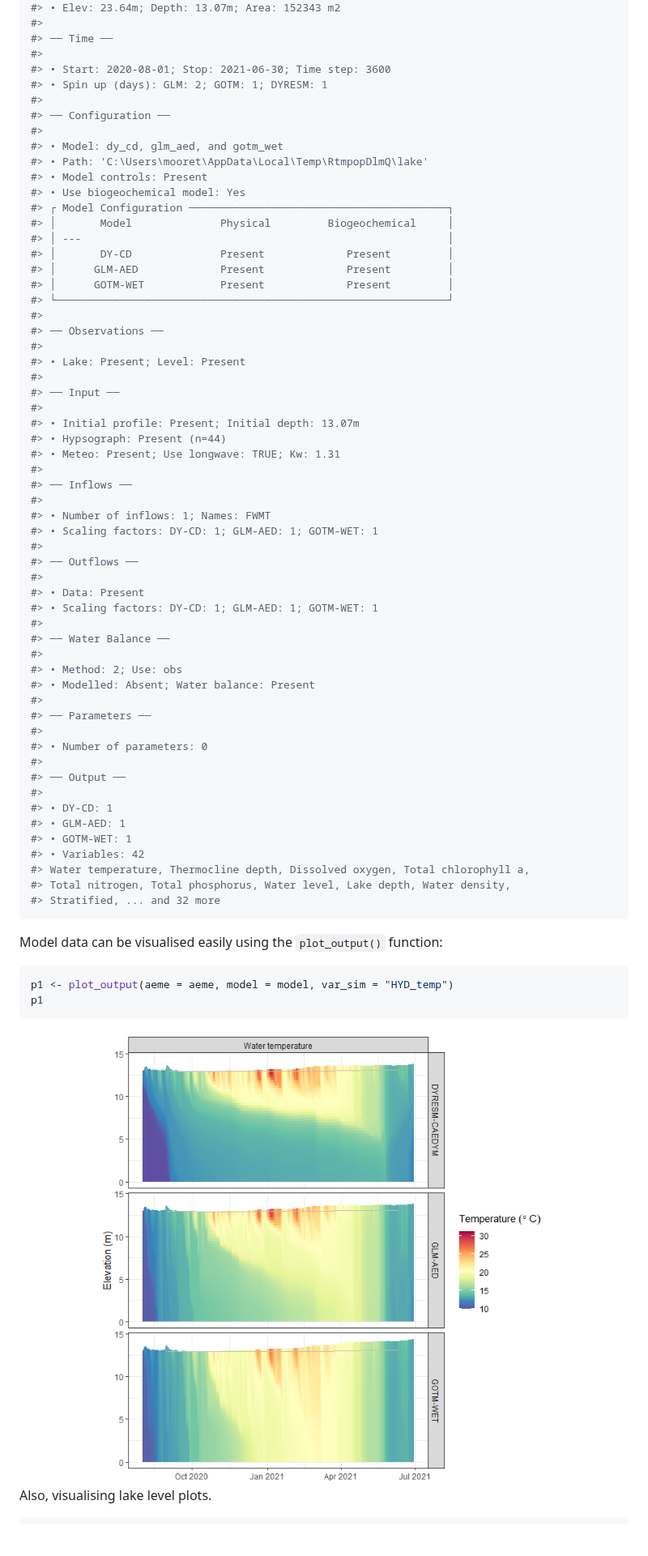
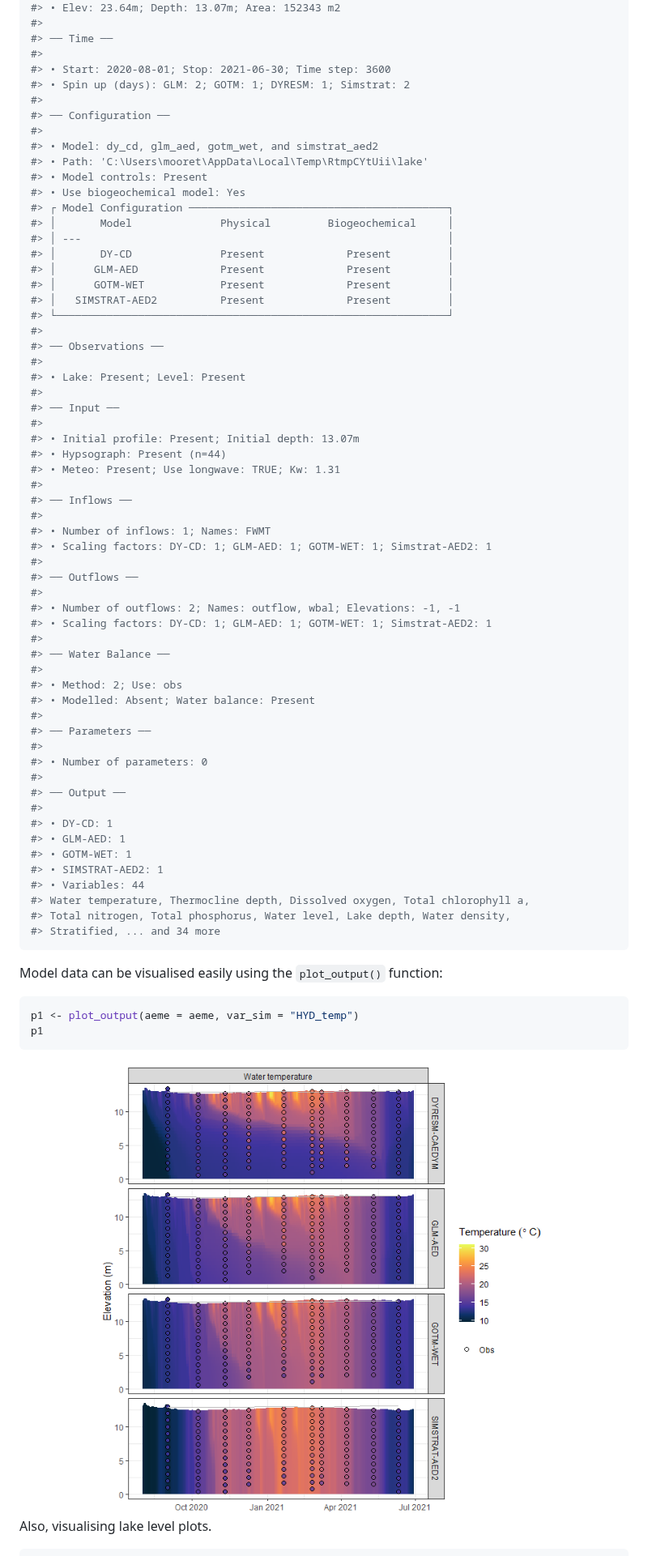
Before and after one commit to limnotrack/AEME, a Markdown page: README.md, the part around one of its changes. Shown at 81% size. GitHub-like rendering; pictures changed too: man/figures/README-plot_output-HYD_temp-1.png; blank space fills up the shorter version.

````diff
--- a/README.md
+++ b/README.md
@@ -92,12 +107,12 @@ aeme
 #> ── Time ──
 #>
 #> • Start: 2020-08-01; Stop: 2021-06-30; Time step: 3600
-#> • Spin up (days): GLM: 2; GOTM: 1; DYRESM: 1
+#> • Spin up (days): GLM: 2; GOTM: 1; DYRESM: 1; Simstrat: 2
 #>
 #> ── Configuration ──
 #>
-#> • Model: dy_cd, glm_aed, and gotm_wet
-#> • Path: 'C:\Users\mooret\AppData\Local\Temp\RtmpopDlmQ\lake'
+#> • Model: dy_cd, glm_aed, gotm_wet, and simstrat_aed2
+#> • Path: 'C:\Users\mooret\AppData\Local\Temp\RtmpCYtUii\lake'
 #> • Model controls: Present
 #> • Use biogeochemical model: Yes
 #> ┌ Model Configuration ─────────────────────────────────────────┐
@@ -106,6 +121,7 @@ aeme
 #> │       DY-CD              Present             Present         │
 #> │      GLM-AED             Present             Present         │
 #> │      GOTM-WET            Present             Present         │
+#> │   SIMSTRAT-AED2          Present             Present         │
 #> └──────────────────────────────────────────────────────────────┘
 #>
 #> ── Observations ──
@@ -121,12 +137,12 @@ aeme
 #> ── Inflows ──
 #>
 #> • Number of inflows: 1; Names: FWMT
-#> • Scaling factors: DY-CD: 1; GLM-AED: 1; GOTM-WET: 1
+#> • Scaling factors: DY-CD: 1; GLM-AED: 1; GOTM-WET: 1; Simstrat-AED2: 1
 #>
 #> ── Outflows ──
 #>
-#> • Data: Present
-#> • Scaling factors: DY-CD: 1; GLM-AED: 1; GOTM-WET: 1
+#> • Number of outflows: 2; Names: outflow, wbal; Elevations: -1, -1
+#> • Scaling factors: DY-CD: 1; GLM-AED: 1; GOTM-WET: 1; Simstrat-AED2: 1
 #>
 #> ── Water Balance ──
 #>
@@ -142,16 +158,17 @@ aeme
 #> • DY-CD: 1
 #> • GLM-AED: 1
 #> • GOTM-WET: 1
-#> • Variables: 42
+#> • SIMSTRAT-AED2: 1
+#> • Variables: 44
 #> Water temperature, Thermocline depth, Dissolved oxygen, Total chlorophyll a,
 #> Total nitrogen, Total phosphorus, Water level, Lake depth, Water density,
-#> Stratified, ... and 32 more
+#> Stratified, ... and 34 more
 ```
 
 Model data can be visualised easily using the `plot_output()` function:
 
 ``` r
-p1 <- plot_output(aeme = aeme, model = model, var_sim = "HYD_temp")
+p1 <- plot_output(aeme = aeme, var_sim = "HYD_temp")
 p1
 ```
 
````
Also changed, not shown: other parts of README.md (+26 -13 lines), man/figures/README-plot-output-HYD_wlev-1.png, 1 other file.
